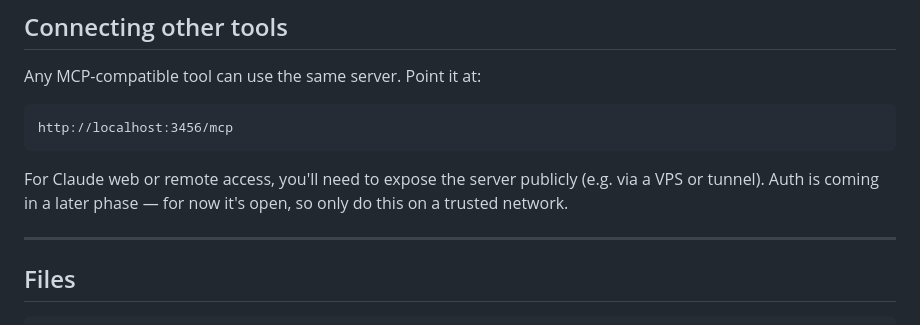
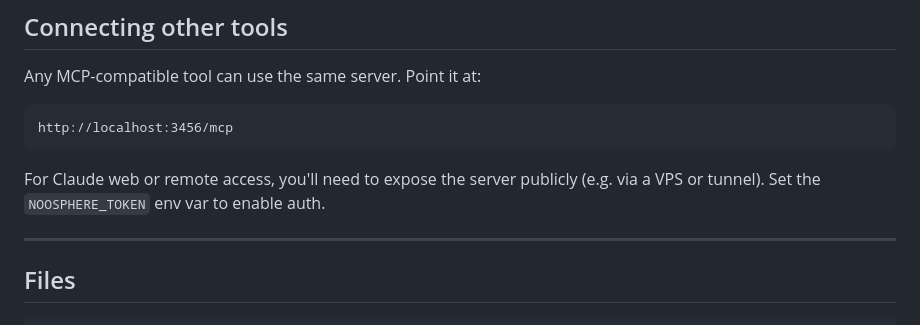
Before and after one commit to mmndaniel/noosphere, a Markdown page: README.md, the part around the change. Drawn GitHub-style.

Commit message:
Update README: auth is implemented, not coming later
Co-Authored-By: Claude Opus 4.6 <noreply@anthropic.com>

````diff
--- a/README.md
+++ b/README.md
@@ -153,7 +153,7 @@ Any MCP-compatible tool can use the same server. Point it at:
 http://localhost:3456/mcp
 ```
 
-For Claude web or remote access, you'll need to expose the server publicly (e.g. via a VPS or tunnel). Auth is coming in a later phase — for now it's open, so only do this on a trusted network.
+For Claude web or remote access, you'll need to expose the server publicly (e.g. via a VPS or tunnel). Set the `NOOSPHERE_TOKEN` env var to enable auth.
 
 ---
 
````
